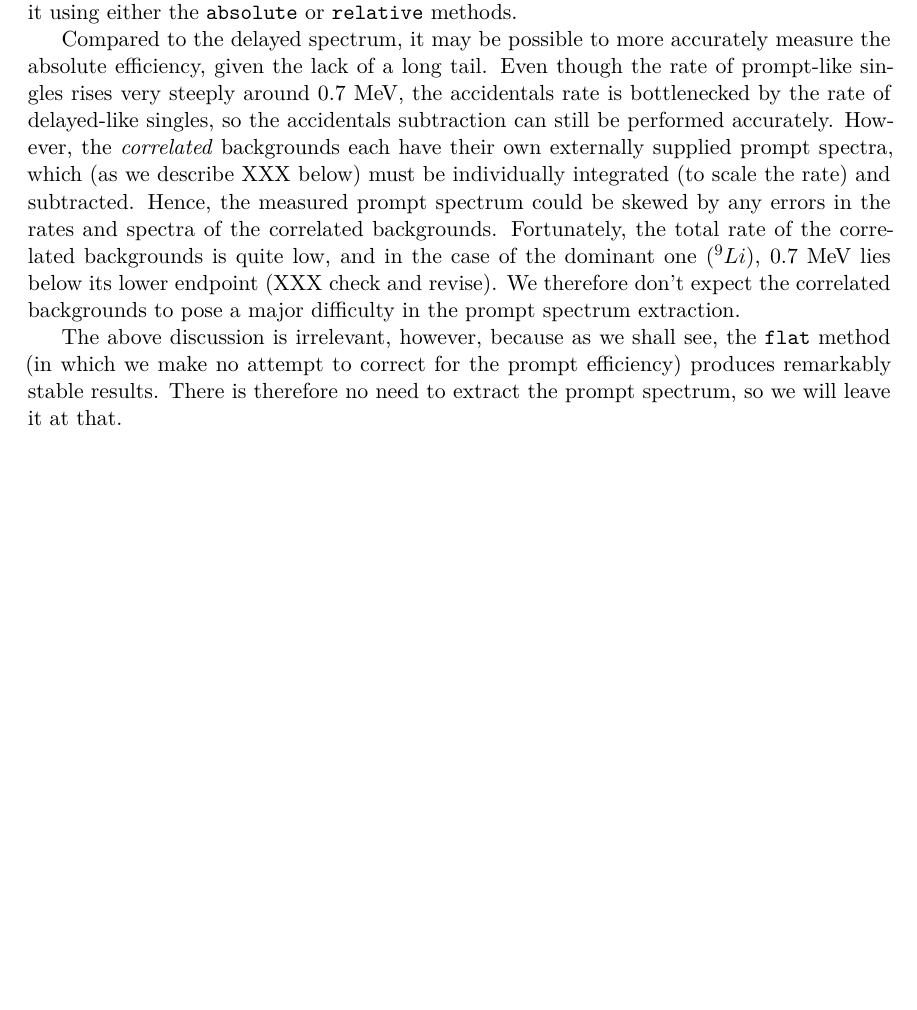
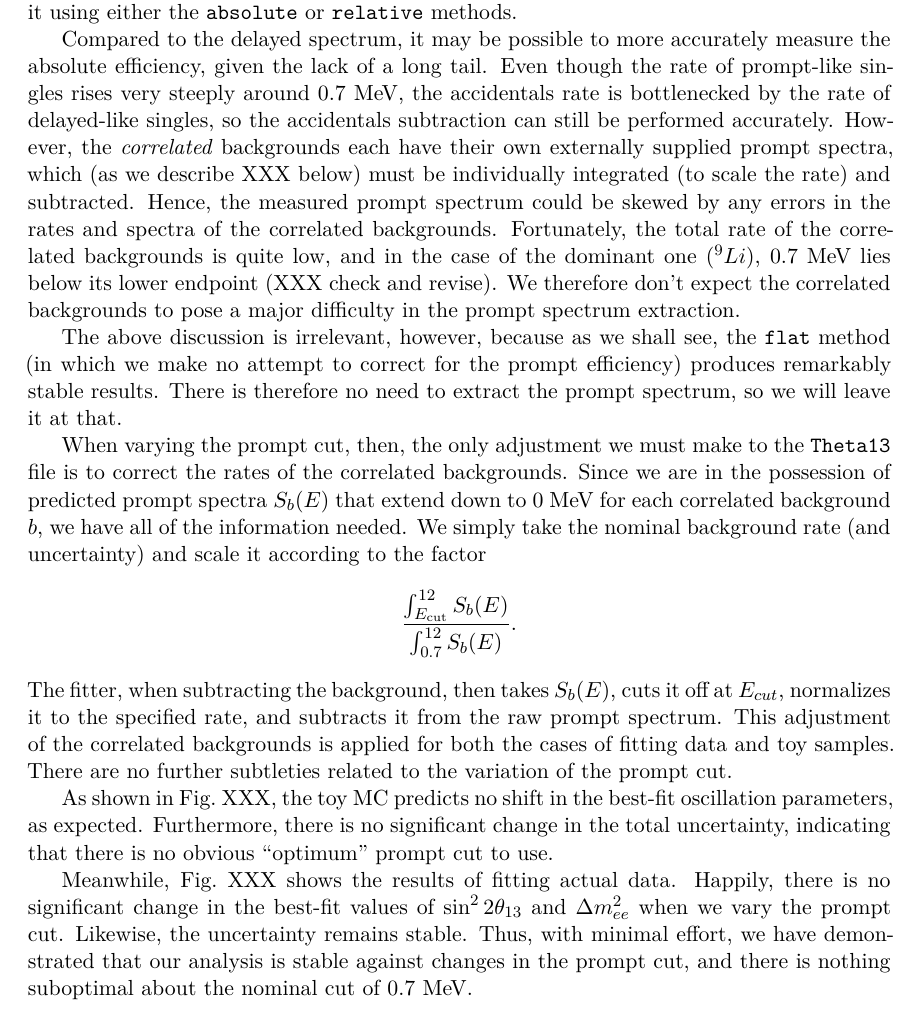
Before and after one commit to mjkramer/thesis, a LaTeX thesis (chapters/CutVary.tex): part of page 13 of 13 before the commit and part of page 13 of 14 after it, cut so that both start at the same text, the shorter picture padded with empty space. Compiled offline with XeLaTeX.

Commit message:
More CutVary

```diff
--- a/chapters/CutVary.tex
+++ b/chapters/CutVary.tex
@@ -202,7 +202,15 @@ Compared to the delayed spectrum, it may be possible to more accurately measure
 
 The above discussion is irrelevant, however, because as we shall see, the \texttt{flat} method (in which we make no attempt to correct for the prompt efficiency) produces remarkably stable results. There is therefore no need to extract the prompt spectrum, so we will leave it at that.
 
+When varying the prompt cut, then, the only adjustment we must make to the \texttt{Theta13} file is to correct the rates of the correlated backgrounds. Since we are in the possession of predicted prompt spectra $S_b(E)$ that extend down to 0~MeV for each correlated background $b$, we have all of the information needed. We simply take the nominal background rate (and uncertainty) and scale it according to the factor
+\[
+  \frac{\int_{E_{\mathrm{cut}}}^{12} S_b(E)}{\int_{0.7}^{12} S_b(E)}.
+\]
+The fitter, when subtracting the background, then takes $S_b(E)$, cuts it off at $E_{cut}$, normalizes it to the specified rate, and subtracts it from the raw prompt spectrum. This adjustment of the correlated backgrounds is applied for both the cases of fitting data and toy samples. There are no further subtleties related to the variation of the prompt cut.
 
+As shown in Fig.~XXX, the toy MC predicts no shift in the best-fit oscillation parameters, as expected. Furthermore, there is no significant change in the total uncertainty, indicating that there is no obvious ``optimum'' prompt cut to use.
+
+Meanwhile, Fig.~XXX shows the results of fitting actual data. Happily, there is no significant change in the best-fit values of $\SinSq$ and $\Dmsqee$ when we vary the prompt cut. Likewise, the uncertainty remains stable. Thus, with minimal effort, we have demonstrated that our analysis is stable against changes in the prompt cut, and there is nothing suboptimal about the nominal cut of 0.7~MeV.
 
 \section{Vertex cut}
 \label{sec:cutVaryVertexCut}
```
